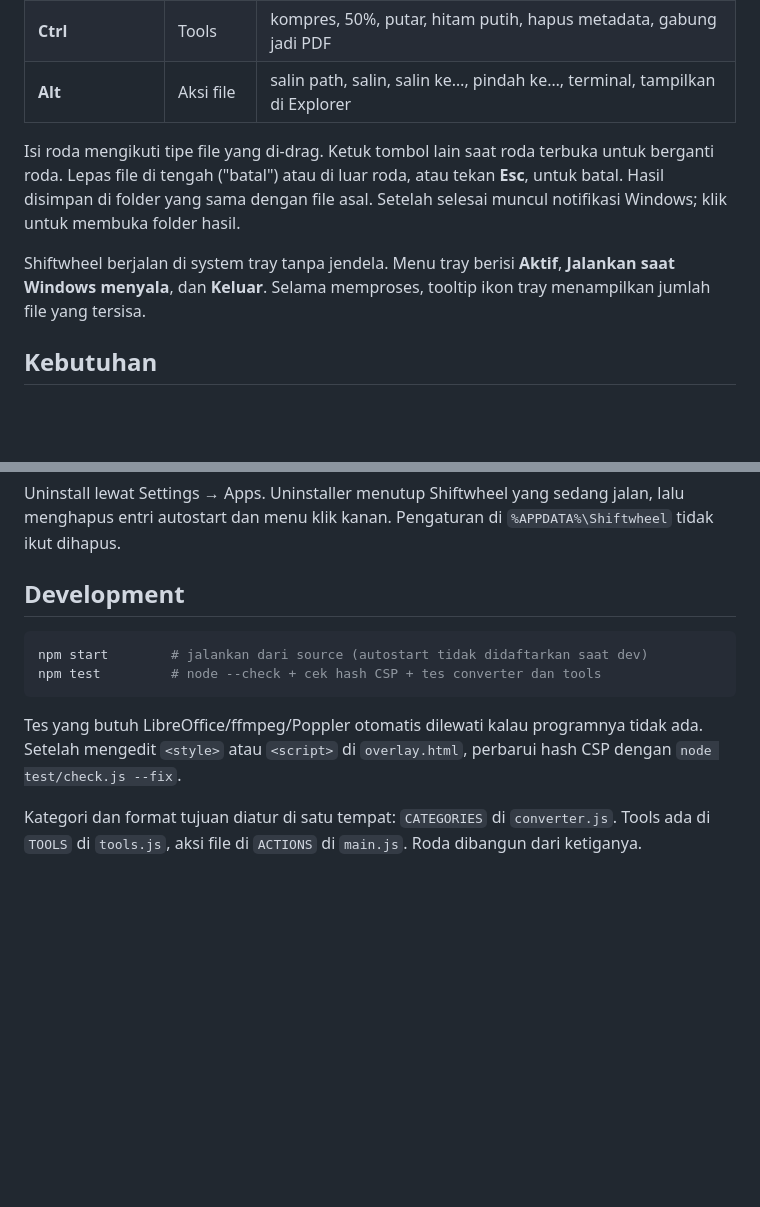
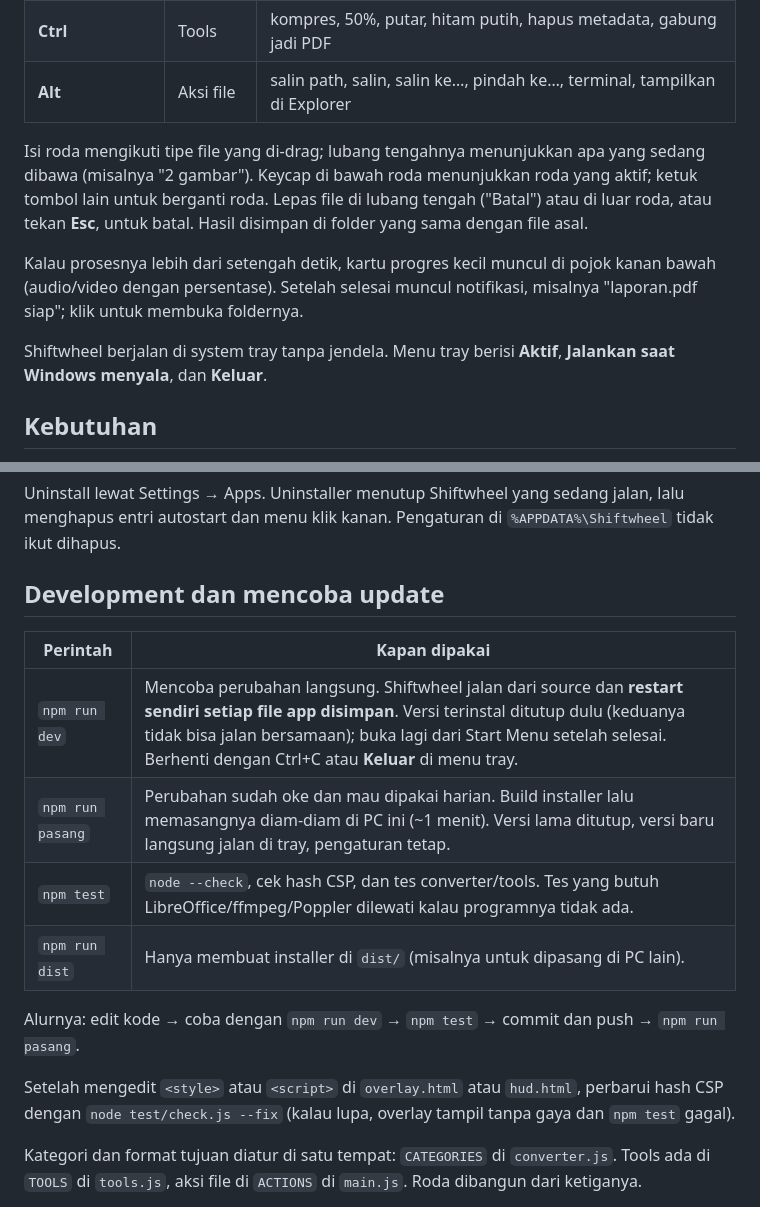
Before and after one commit to Hesyitena/shiftwheel, a Markdown page: README.md, 2 parts joined by grey strips. Rendered like a GitHub page; blank space fills up the shorter version.

Commit message:
docs: alur dev/pasang dan perilaku roda baru

````diff
--- a/README.md
+++ b/README.md
@@ -8,9 +8,11 @@ Konversi file ala [Tangerine](https://tangerineformac.com/) (macOS) untuk Window
 | **Ctrl** | Tools | kompres, 50%, putar, hitam putih, hapus metadata, gabung jadi PDF |
 | **Alt** | Aksi file | salin path, salin, salin ke…, pindah ke…, terminal, tampilkan di Explorer |
 
-Isi roda mengikuti tipe file yang di-drag. Ketuk tombol lain saat roda terbuka untuk berganti roda. Lepas file di tengah ("batal") atau di luar roda, atau tekan **Esc**, untuk batal. Hasil disimpan di folder yang sama dengan file asal. Setelah selesai muncul notifikasi Windows; klik untuk membuka folder hasil.
+Isi roda mengikuti tipe file yang di-drag; lubang tengahnya menunjukkan apa yang sedang dibawa (misalnya "2 gambar"). Keycap di bawah roda menunjukkan roda yang aktif; ketuk tombol lain untuk berganti roda. Lepas file di lubang tengah ("Batal") atau di luar roda, atau tekan **Esc**, untuk batal. Hasil disimpan di folder yang sama dengan file asal.
 
-Shiftwheel berjalan di system tray tanpa jendela. Menu tray berisi **Aktif**, **Jalankan saat Windows menyala**, dan **Keluar**. Selama memproses, tooltip ikon tray menampilkan jumlah file yang tersisa.
+Kalau prosesnya lebih dari setengah detik, kartu progres kecil muncul di pojok kanan bawah (audio/video dengan persentase). Setelah selesai muncul notifikasi, misalnya "laporan.pdf siap"; klik untuk membuka foldernya.
+
+Shiftwheel berjalan di system tray tanpa jendela. Menu tray berisi **Aktif**, **Jalankan saat Windows menyala**, dan **Keluar**.
 
 ## Kebutuhan
 
@@ -43,14 +45,18 @@ Installer ada di `dist/Shiftwheel Setup <versi>.exe`. Jalankan installer itu:
 
 Uninstall lewat Settings → Apps. Uninstaller menutup Shiftwheel yang sedang jalan, lalu menghapus entri autostart dan menu klik kanan. Pengaturan di `%APPDATA%\Shiftwheel` tidak ikut dihapus.
 
-## Development
+## Development dan mencoba update
 
-```bash
-npm start        # jalankan dari source (autostart tidak didaftarkan saat dev)
-npm test         # node --check + cek hash CSP + tes converter dan tools
-```
+| Perintah | Kapan dipakai |
+|---|---|
+| `npm run dev` | Mencoba perubahan langsung. Shiftwheel jalan dari source dan **restart sendiri setiap file app disimpan**. Versi terinstal ditutup dulu (keduanya tidak bisa jalan bersamaan); buka lagi dari Start Menu setelah selesai. Berhenti dengan Ctrl+C atau **Keluar** di menu tray. |
+| `npm run pasang` | Perubahan sudah oke dan mau dipakai harian. Build installer lalu memasangnya diam-diam di PC ini (~1 menit). Versi lama ditutup, versi baru langsung jalan di tray, pengaturan tetap. |
+| `npm test` | `node --check`, cek hash CSP, dan tes converter/tools. Tes yang butuh LibreOffice/ffmpeg/Poppler dilewati kalau programnya tidak ada. |
+| `npm run dist` | Hanya membuat installer di `dist/` (misalnya untuk dipasang di PC lain). |
 
-Tes yang butuh LibreOffice/ffmpeg/Poppler otomatis dilewati kalau programnya tidak ada. Setelah mengedit `<style>` atau `<script>` di `overlay.html`, perbarui hash CSP dengan `node test/check.js --fix`.
+Alurnya: edit kode → coba dengan `npm run dev` → `npm test` → commit dan push → `npm run pasang`.
+
+Setelah mengedit `<style>` atau `<script>` di `overlay.html` atau `hud.html`, perbarui hash CSP dengan `node test/check.js --fix` (kalau lupa, overlay tampil tanpa gaya dan `npm test` gagal).
 
 Kategori dan format tujuan diatur di satu tempat: `CATEGORIES` di `converter.js`. Tools ada di `TOOLS` di `tools.js`, aksi file di `ACTIONS` di `main.js`. Roda dibangun dari ketiganya.
 
````
Also changed, not shown: other parts of README.md (+2 -2 lines).
